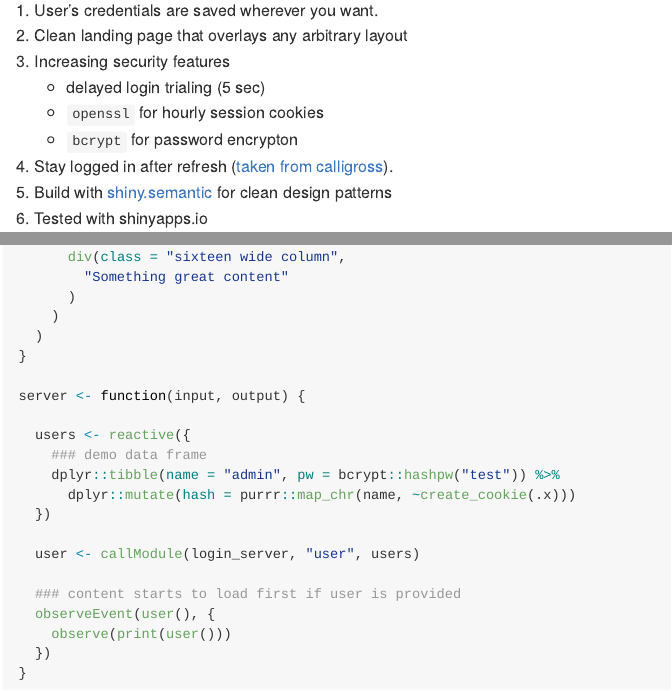
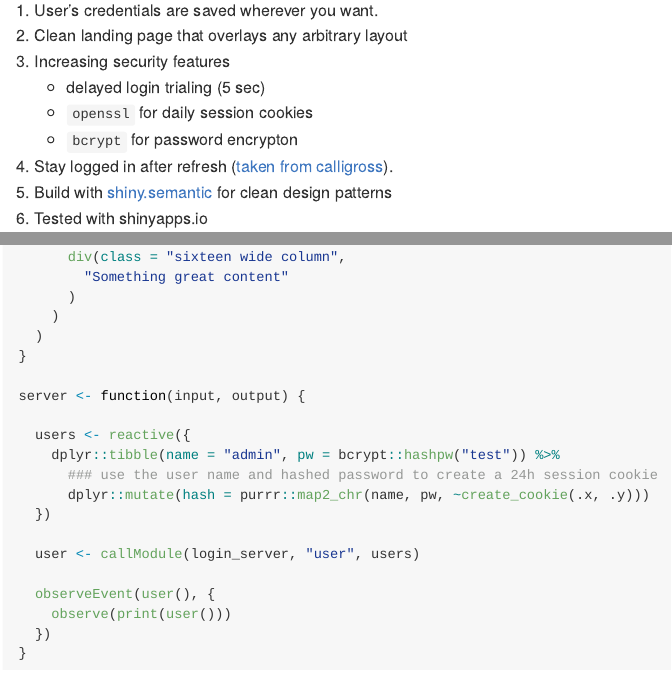
Before and after one commit to systats/shinyuser, an R Markdown document (Readme.Rmd): the page in a window 1100 px wide, from 220 px down, and a second part further down, joined at a grey line. The pictures show the output file README.md that the author committed with the source, drawn offline in the style of GitHub; badge pictures from the web are left out.

Commit message:
more clarity

```diff
--- a/Readme.Rmd
+++ b/Readme.Rmd
@@ -24,7 +24,7 @@ Features:
 2. Clean landing page that overlays any arbitrary layout
 3. Increasing security features
     + delayed login trialing (5 sec)
-    + `openssl` for hourly session cookies
+    + `openssl` for daily session cookies
     + `bcrypt` for password encrypton
 3. Stay logged in after refresh ([taken from calligross](https://gist.github.com/calligross/e779281b500eb93ee9e42e4d72448189)).
 4. Build with [shiny.semantic](https://github.com/Appsilon/shiny.semantic) for clean design patterns
@@ -71,14 +71,13 @@ ui <- function(){
 server <- function(input, output) {
 
   users <- reactive({
-    ### demo data frame
     dplyr::tibble(name = "admin", pw = bcrypt::hashpw("test")) %>%
-      dplyr::mutate(hash = purrr::map_chr(name, ~create_cookie(.x)))
+      ### use the user name and hashed password to create a 24h session cookie
+      dplyr::mutate(hash = purrr::map2_chr(name, pw, ~create_cookie(.x, .y)))
   })
 
   user <- callModule(login_server, "user", users)
 
-  ### content starts to load first if user is provided
   observeEvent(user(), {
     observe(print(user()))
   })
```
Also changed, not shown: R/cookies.R (+3 -3 lines), app.R (+2 -1 lines), README.md.
